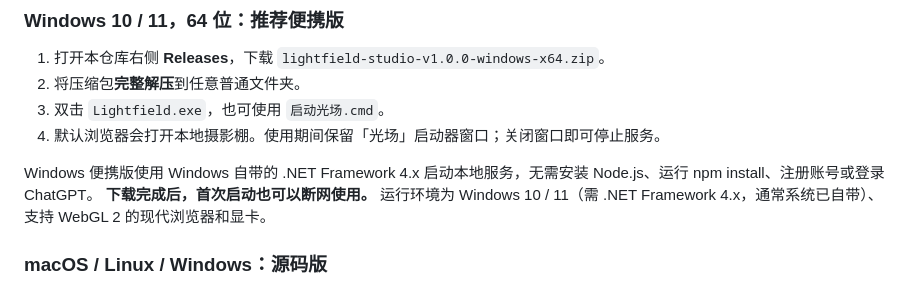
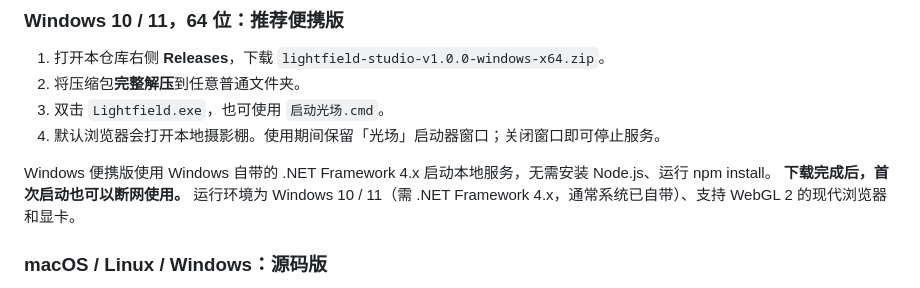
Before and after one commit to Lshyb/lightfield-studio, a Markdown page: README.md, the part around the change. Drawn GitHub-style.

Commit message:
Update README for Windows portable version instructions
Removed mention of needing to register an account or log in to ChatGPT for the Windows portable version.

```diff
--- a/README.md
+++ b/README.md
@@ -17,7 +17,7 @@
 3. 双击 `Lightfield.exe`，也可使用 `启动光场.cmd`。
 4. 默认浏览器会打开本地摄影棚。使用期间保留「光场」启动器窗口；关闭窗口即可停止服务。
 
-Windows 便携版使用 Windows 自带的 .NET Framework 4.x 启动本地服务，无需安装 Node.js、运行 npm install、注册账号或登录 ChatGPT。
+Windows 便携版使用 Windows 自带的 .NET Framework 4.x 启动本地服务，无需安装 Node.js、运行 npm install。
 **下载完成后，首次启动也可以断网使用。** 运行环境为 Windows 10 / 11（需 .NET Framework 4.x，通常系统已自带）、支持 WebGL 2 的现代浏览器和显卡。
 
 ### macOS / Linux / Windows：源码版
```
